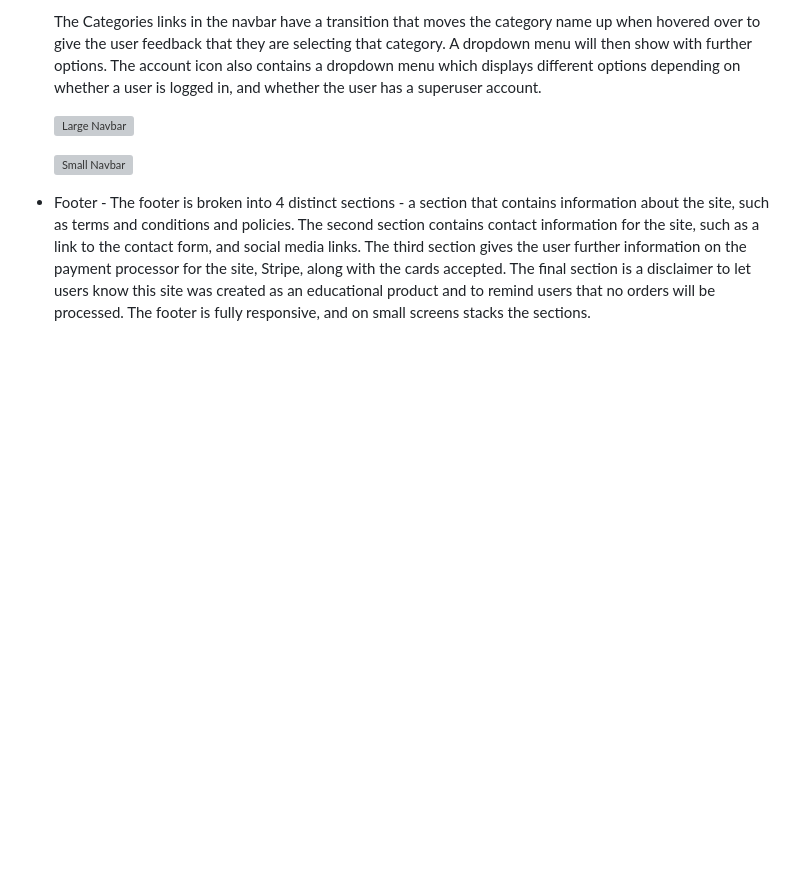
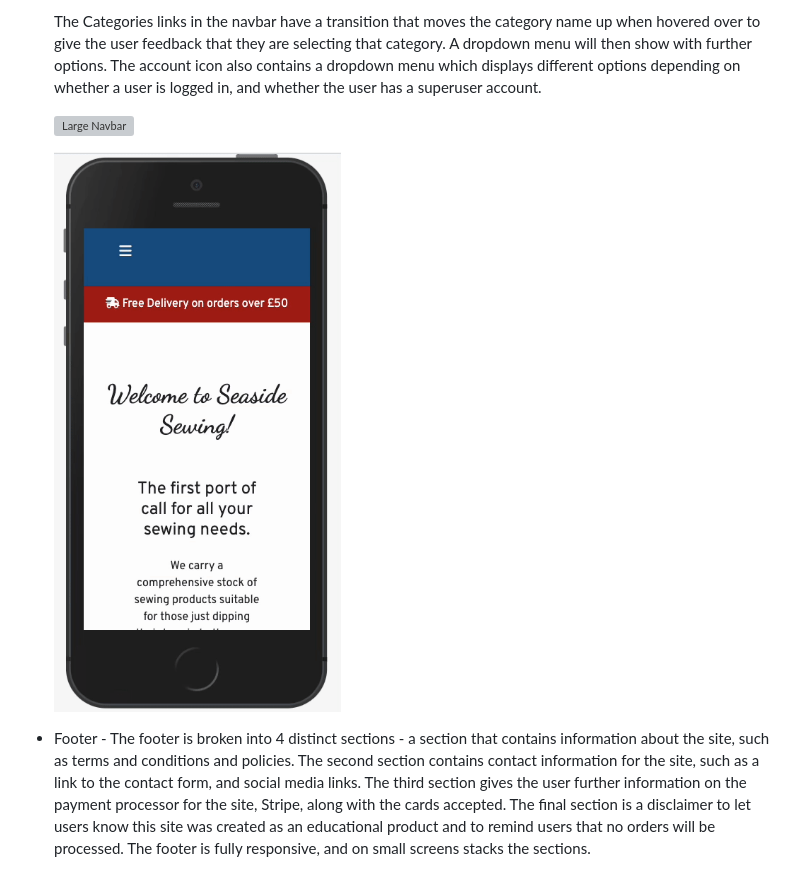
Before and after one commit to kera-cudmore/seaside-sewing, a Markdown page: README.md, the part around the change. GitHub-like rendering; pictures changed too: documentation/readme/small-navbar-toggle.gif (added); blank space fills up the shorter version; grey boxes are pictures that could not be loaded.

Commit message:
update: navbar section to show toggle on click

```diff
--- a/README.md
+++ b/README.md
@@ -343,7 +343,7 @@ Each page of the site shares the following:
 
   ![Large Navbar](documentation/testing/user-stories/us-1-a.png)
 
-  ![Small Navbar](documentation/testing/user-stories/us-1-b.png)
+  ![Small Navbar](documentation/readme/small-navbar-toggle.gif)
 
 * Footer - The footer is broken into 4 distinct sections - a section that contains information about the site, such as terms and conditions and policies. The second section contains contact information for the site, such as a link to the contact form, and social media links. The third section gives the user further information on the payment processor for the site, Stripe, along with the cards accepted. The final section is a disclaimer to let users know this site was created as an educational product and to remind users that no orders will be processed. The footer is fully responsive, and on small screens stacks the sections.
 
```
